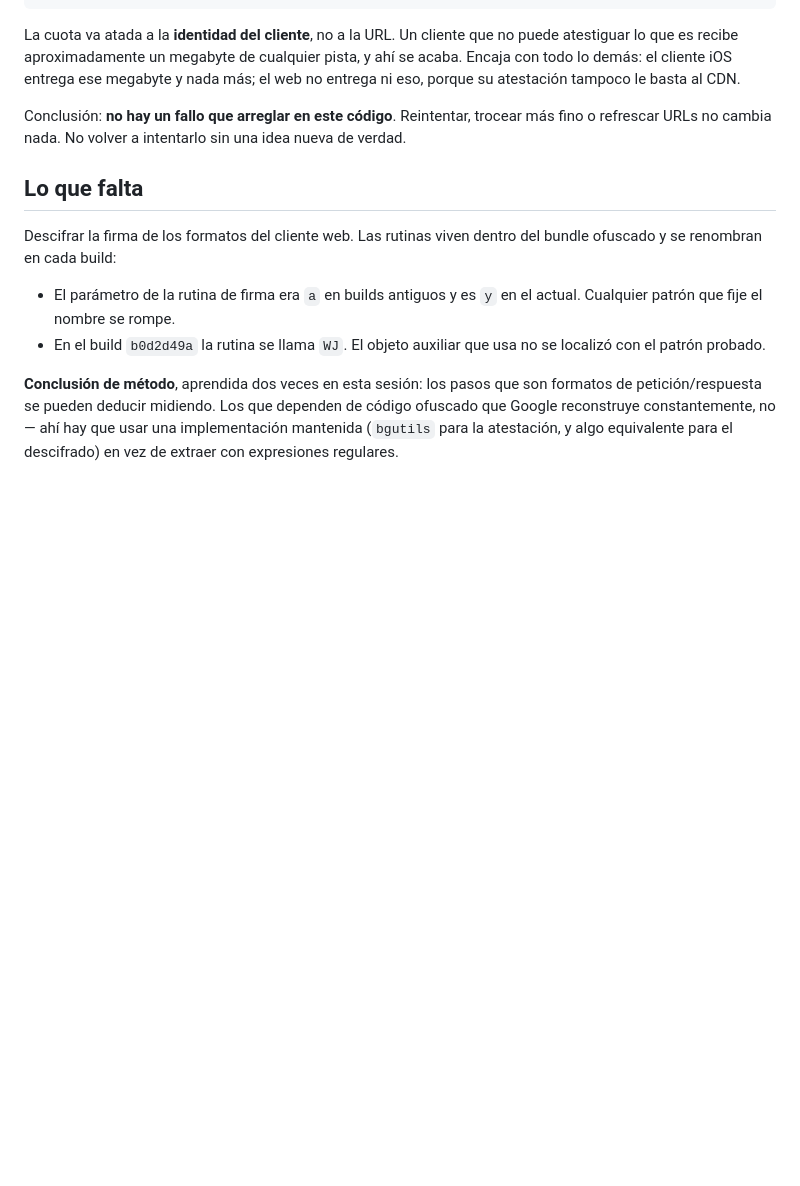
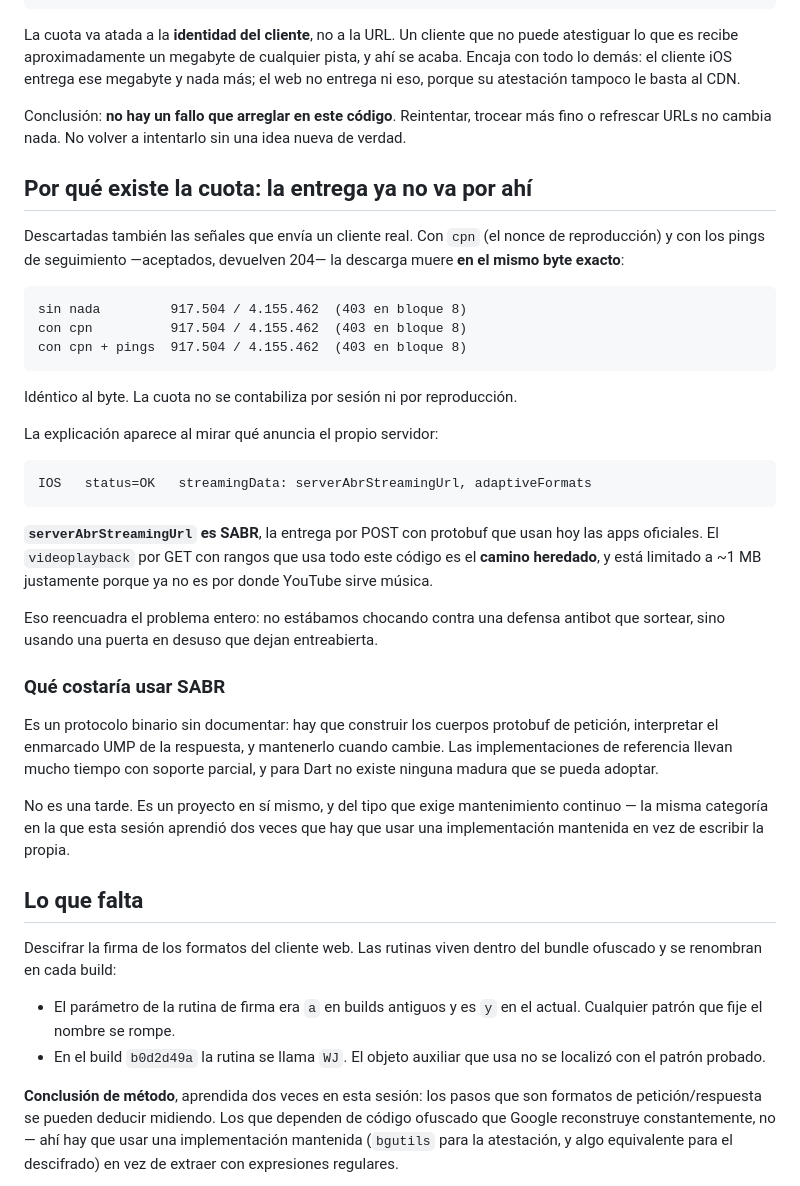
Before and after one commit to duvanherfi/tunebox, a Markdown page: docs/streaming-findings.md, the part around the change. Drawn GitHub-style; blank space fills up the shorter version.

Commit message:
Find why the quota exists: delivery moved to SABR
The signals a real player sends make no difference. With the playback
nonce, and with the tracking pings the official clients fire (accepted,
204), the download dies at the same byte every time:

  no extras       917,504 / 4,155,462
  cpn             917,504 / 4,155,462
  cpn + pings     917,504 / 4,155,462

Identical to the byte, so the quota is accounted per client identity, not
per session or per playback.

The reason shows up in what the server advertises: the iOS player response
carries a serverAbrStreamingUrl. That is SABR, the POST-and-protobuf
delivery the official apps actually use. The ranged GET this code has been
using all along is the legacy path, and it is capped at about a megabyte
because YouTube no longer serves music through it.

That reframes the whole problem. This was never an anti-bot wall to get
around; it was a disused door left ajar.

Using SABR means an undocumented binary protocol -- building protobuf
request bodies, decoding UMP response framing, and maintaining both as
they change. Reference implementations have had partial support for a
long time and there is no mature one to adopt for Dart. It is a project,
not an afternoon, and squarely the category where this session twice
learned to adopt a maintained implementation rather than write its own.

Co-Authored-By: Claude Opus 5 (1M context) <noreply@anthropic.com>

````diff
--- a/docs/streaming-findings.md
+++ b/docs/streaming-findings.md
@@ -140,6 +140,45 @@ Conclusión: **no hay un fallo que arreglar en este código**. Reintentar,
 trocear más fino o refrescar URLs no cambia nada. No volver a intentarlo sin
 una idea nueva de verdad.
 
+## Por qué existe la cuota: la entrega ya no va por ahí
+
+Descartadas también las señales que envía un cliente real. Con `cpn` (el nonce
+de reproducción) y con los pings de seguimiento —aceptados, devuelven 204— la
+descarga muere **en el mismo byte exacto**:
+
+```
+sin nada         917.504 / 4.155.462  (403 en bloque 8)
+con cpn          917.504 / 4.155.462  (403 en bloque 8)
+con cpn + pings  917.504 / 4.155.462  (403 en bloque 8)
+```
+
+Idéntico al byte. La cuota no se contabiliza por sesión ni por reproducción.
+
+La explicación aparece al mirar qué anuncia el propio servidor:
+
+```
+IOS   status=OK   streamingData: serverAbrStreamingUrl, adaptiveFormats
+```
+
+**`serverAbrStreamingUrl` es SABR**, la entrega por POST con protobuf que usan
+hoy las apps oficiales. El `videoplayback` por GET con rangos que usa todo este
+código es el **camino heredado**, y está limitado a ~1 MB justamente porque ya
+no es por donde YouTube sirve música.
+
+Eso reencuadra el problema entero: no estábamos chocando contra una defensa
+antibot que sortear, sino usando una puerta en desuso que dejan entreabierta.
+
+### Qué costaría usar SABR
+
+Es un protocolo binario sin documentar: hay que construir los cuerpos protobuf
+de petición, interpretar el enmarcado UMP de la respuesta, y mantenerlo cuando
+cambie. Las implementaciones de referencia llevan mucho tiempo con soporte
+parcial, y para Dart no existe ninguna madura que se pueda adoptar.
+
+No es una tarde. Es un proyecto en sí mismo, y del tipo que exige mantenimiento
+continuo — la misma categoría en la que esta sesión aprendió dos veces que hay
+que usar una implementación mantenida en vez de escribir la propia.
+
 ## Lo que falta
 
 Descifrar la firma de los formatos del cliente web. Las rutinas viven dentro
````
